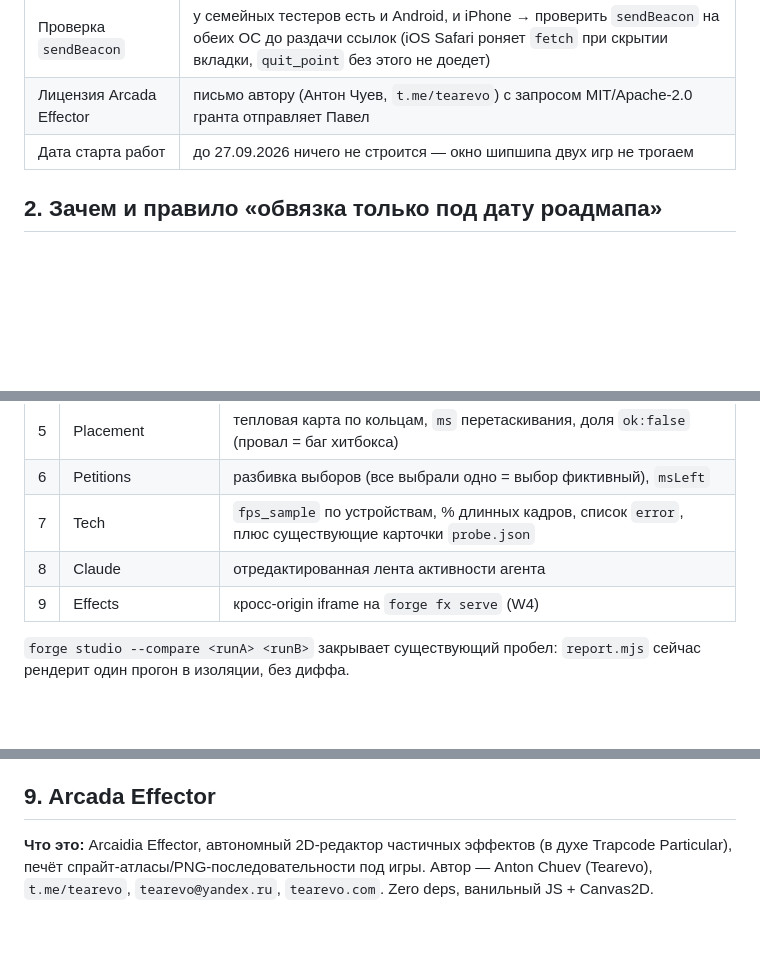
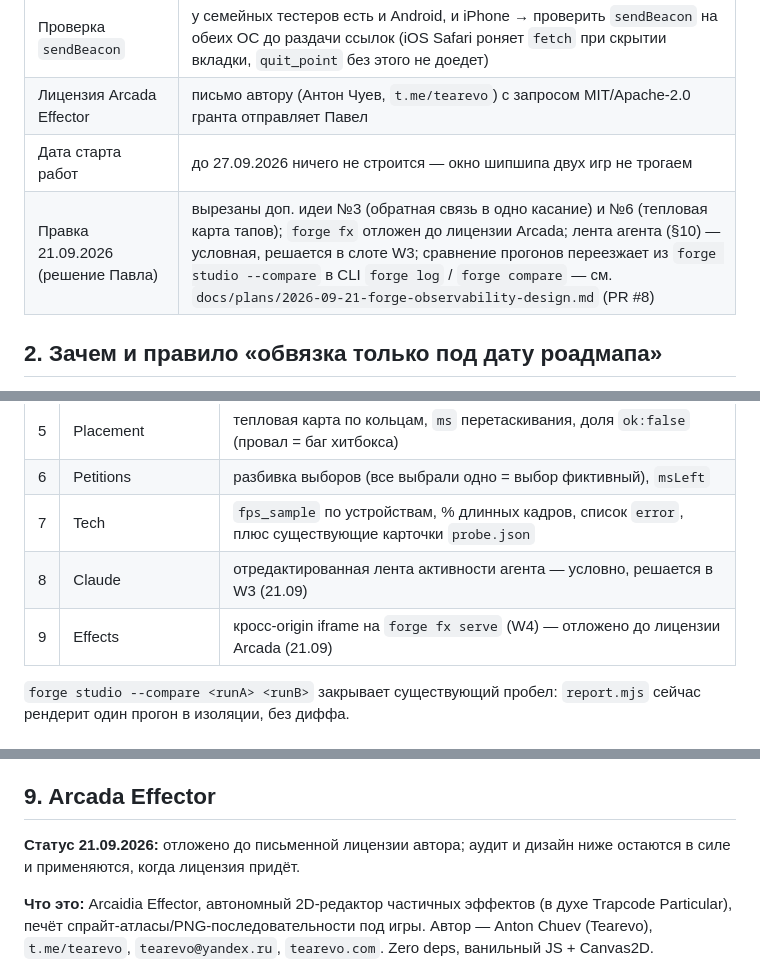
Before and after one commit to pawellazarew/gamedev-forge, a Markdown page: docs/plans/2026-09-18-forge-studio-design.md, 3 parts joined by grey strips. GitHub-like rendering; blank space fills up the shorter version.

```diff
--- a/docs/plans/2026-09-18-forge-studio-design.md
+++ b/docs/plans/2026-09-18-forge-studio-design.md
@@ -13,6 +13,7 @@
 | Проверка `sendBeacon` | у семейных тестеров есть и Android, и iPhone → проверить `sendBeacon` на обеих ОС до раздачи ссылок (iOS Safari роняет `fetch` при скрытии вкладки, `quit_point` без этого не доедет) |
 | Лицензия Arcada Effector | письмо автору (Антон Чуев, `t.me/tearevo`) с запросом MIT/Apache-2.0 гранта отправляет Павел |
 | Дата старта работ | до 27.09.2026 ничего не строится — окно шипшипа двух игр не трогаем |
+| Правка 21.09.2026 (решение Павла) | вырезаны доп. идеи №3 (обратная связь в одно касание) и №6 (тепловая карта тапов); `forge fx` отложен до лицензии Arcada; лента агента (§10) — условная, решается в слоте W3; сравнение прогонов переезжает из `forge studio --compare` в CLI `forge log` / `forge compare` — см. `docs/plans/2026-09-21-forge-observability-design.md` (PR #8) |
 
 ## 2. Зачем и правило «обвязка только под дату роадмапа»
 
@@ -122,8 +123,8 @@ Payload'ы дословно:
 | 5 | Placement | тепловая карта по кольцам, `ms` перетаскивания, доля `ok:false` (провал = баг хитбокса) |
 | 6 | Petitions | разбивка выборов (все выбрали одно = выбор фиктивный), `msLeft` |
 | 7 | Tech | `fps_sample` по устройствам, % длинных кадров, список `error`, плюс существующие карточки `probe.json` |
-| 8 | Claude | отредактированная лента активности агента |
-| 9 | Effects | кросс-origin iframe на `forge fx serve` (W4) |
+| 8 | Claude | отредактированная лента активности агента — условно, решается в W3 (21.09) |
+| 9 | Effects | кросс-origin iframe на `forge fx serve` (W4) — отложено до лицензии Arcada (21.09) |
 
 `forge studio --compare <runA> <runB>` закрывает существующий пробел: `report.mjs` сейчас рендерит один прогон в изоляции, без диффа.
 
@@ -138,6 +139,8 @@ Payload'ы дословно:
 - Бесплатные довески в той же панели, не отдельными инструментами: слайдер `Phaser.Time`, переход к ночи, дамп сериализованного состояния.
 
 ## 9. Arcada Effector
+
+**Статус 21.09.2026:** отложено до письменной лицензии автора; аудит и дизайн ниже остаются в силе и применяются, когда лицензия придёт.
 
 **Что это:** Arcaidia Effector, автономный 2D-редактор частичных эффектов (в духе Trapcode Particular), печёт спрайт-атласы/PNG-последовательности под игры. Автор — Anton Chuev (Tearevo), `t.me/tearevo`, `tearevo@yandex.ru`, `tearevo.com`. Zero deps, ванильный JS + Canvas2D.
 
```
Also changed, not shown: other parts of docs/plans/2026-09-18-forge-studio-design.md (+9 -7 lines).
